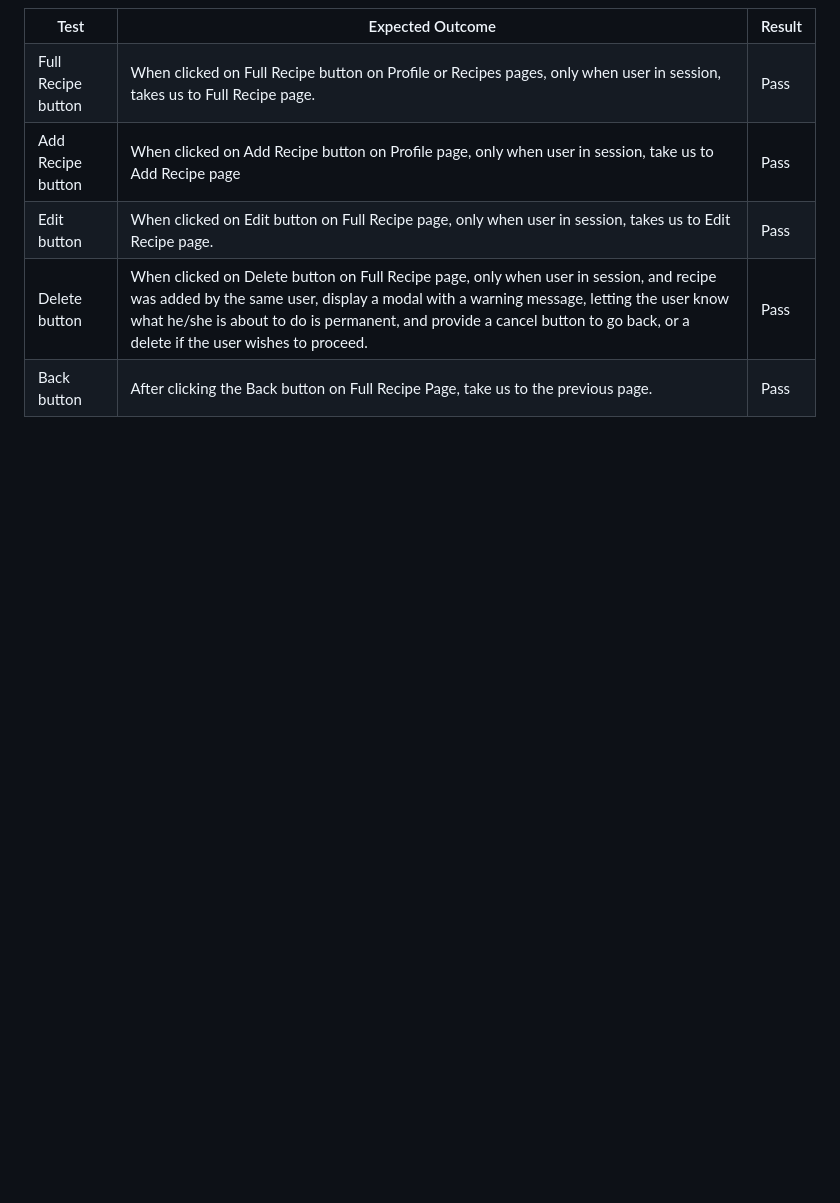
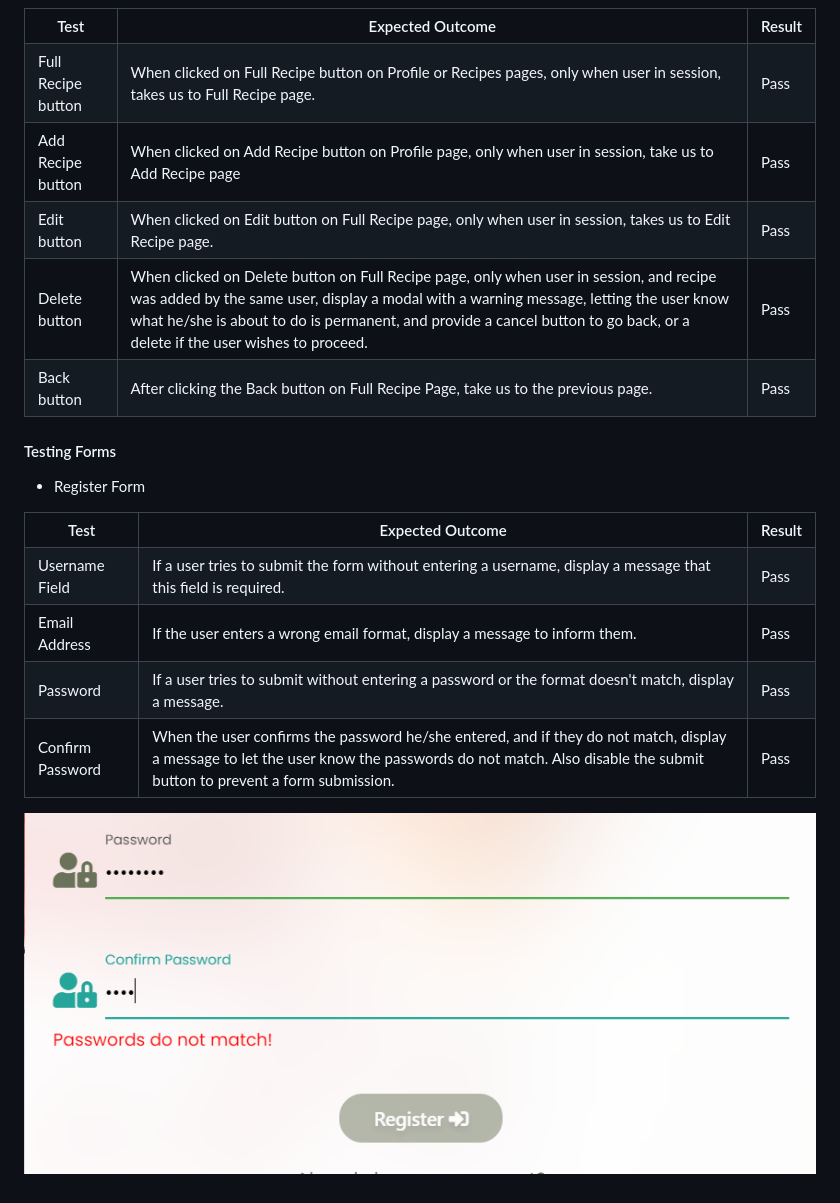
Before and after one commit to steff880/MS3-MyRecipeBook, a Markdown page: TESTING.md, the part around the change. GitHub-like rendering; pictures changed too: assets/img-readme/no-match.png (added); blank space fills up the shorter version.

Commit message:
Add Manual Testing - Testing Register Form

```diff
--- a/TESTING.md
+++ b/TESTING.md
@@ -326,3 +326,46 @@ If user in session:
         <td>Pass</td>
     </tr>
 </table>
+
+
+#### Testing Forms
+
+- Register Form
+
+ <table>
+    <tr>
+        <th>Test</th>
+        <th>Expected Outcome</th>
+        <th>Result</th>
+    </tr>
+    <tr>
+        <td>Username Field</td>
+        <td>If a user tries to submit the form without entering a username,
+           display a message that this field is required.
+        </td>
+        <td>Pass</td>
+    </tr>
+    <tr>
+        <td>Email Address</td>
+        <td>If the user enters a wrong email format, display a message to inform them.</td>
+        <td>Pass</td>
+    </tr>
+    <tr>
+        <td>Password</td>
+        <td>If a user tries to submit without entering a password or the format doesn't match,
+            display a message.
+        </td>
+        <td>Pass</td>
+    </tr>
+    <tr>
+        <td>Confirm Password</td>
+        <td>When the user confirms the password he/she entered, and if they do not match,
+            display a message to let the user know the passwords do not match.
+            Also disable the submit button to prevent a form submission.
+        </td>
+        <td>Pass</td>
+    </tr>
+</table>
+
+
+![No Match](assets/img-readme/no-match.png)
```
